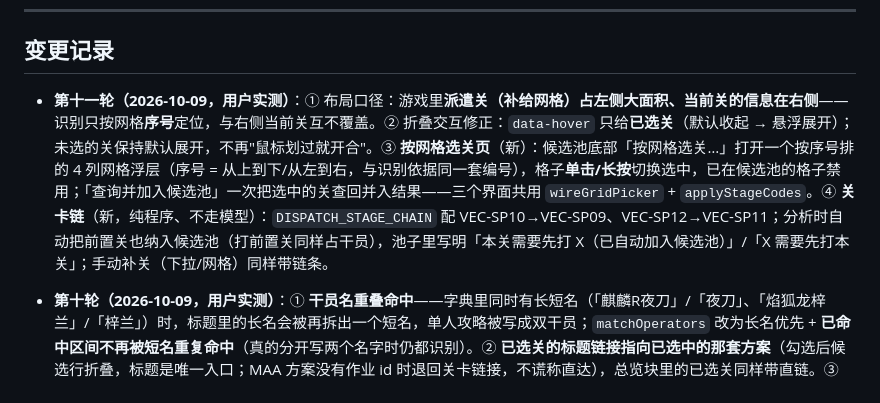
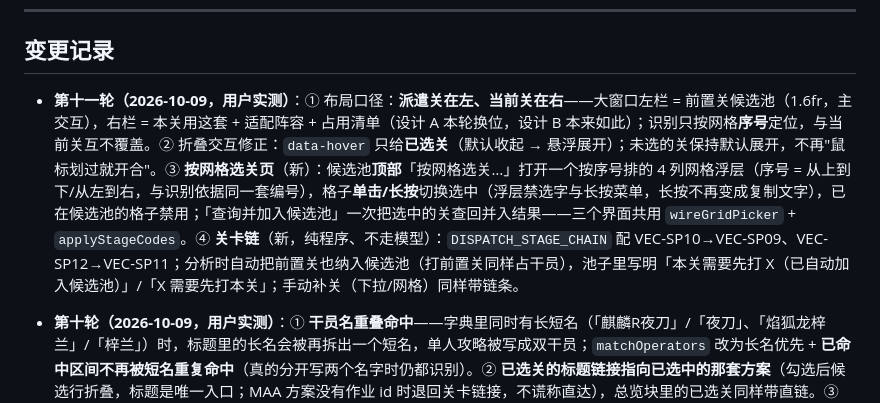
Before and after one commit to tingfengsusu/Video2Team, a Markdown page: docs/design-v4.md, the part around the change. Rendered like a GitHub page.

Commit message:
docs: 第十一轮条目补 p1/p2/p3 口径（派遣关左·当前关右 / 按钮在顶部 / 长按不再选字）

```diff
--- a/docs/design-v4.md
+++ b/docs/design-v4.md
@@ -513,7 +513,7 @@ storage.local.resultCache = {
 
 ## 变更记录
 
-- **第十一轮（2026-10-09，用户实测）**：① 布局口径：游戏里**派遣关（补给网格）占左侧大面积、当前关的信息在右侧**——识别只按网格**序号**定位，与右侧当前关互不覆盖。② 折叠交互修正：`data-hover` 只给**已选关**（默认收起 → 悬浮展开）；未选的关保持默认展开，不再"鼠标划过就开合"。③ **按网格选关页**（新）：候选池底部「按网格选关…」打开一个按序号排的 4 列网格浮层（序号 = 从上到下/从左到右，与识别依据同一套编号），格子**单击/长按**切换选中，已在候选池的格子禁用；「查询并加入候选池」一次把选中的关查回并入结果——三个界面共用 `wireGridPicker` + `applyStageCodes`。④ **关卡链**（新，纯程序、不走模型）：`DISPATCH_STAGE_CHAIN` 配 VEC-SP10→VEC-SP09、VEC-SP12→VEC-SP11；分析时自动把前置关也纳入候选池（打前置关同样占干员），池子里写明「本关需要先打 X（已自动加入候选池）」/「X 需要先打本关」；手动补关（下拉/网格）同样带链条。
+- **第十一轮（2026-10-09，用户实测）**：① 布局口径：**派遣关在左、当前关在右**——大窗口左栏 = 前置关候选池（1.6fr，主交互），右栏 = 本关用这套 + 适配阵容 + 占用清单（设计 A 本轮换位，设计 B 本来如此）；识别只按网格**序号**定位，与当前关互不覆盖。② 折叠交互修正：`data-hover` 只给**已选关**（默认收起 → 悬浮展开）；未选的关保持默认展开，不再"鼠标划过就开合"。③ **按网格选关页**（新）：候选池**顶部**「按网格选关…」打开一个按序号排的 4 列网格浮层（序号 = 从上到下/从左到右，与识别依据同一套编号），格子**单击/长按**切换选中（浮层禁选字与长按菜单，长按不再变成复制文字），已在候选池的格子禁用；「查询并加入候选池」一次把选中的关查回并入结果——三个界面共用 `wireGridPicker` + `applyStageCodes`。④ **关卡链**（新，纯程序、不走模型）：`DISPATCH_STAGE_CHAIN` 配 VEC-SP10→VEC-SP09、VEC-SP12→VEC-SP11；分析时自动把前置关也纳入候选池（打前置关同样占干员），池子里写明「本关需要先打 X（已自动加入候选池）」/「X 需要先打本关」；手动补关（下拉/网格）同样带链条。
 
 - **第十轮（2026-10-09，用户实测）**：① **干员名重叠命中**——字典里同时有长短名（「麒麟R夜刀」/「夜刀」、「焰狐龙梓兰」/「梓兰」）时，标题里的长名会被再拆出一个短名，单人攻略被写成双干员；`matchOperators` 改为长名优先 + **已命中区间不再被短名重复命中**（真的分开写两个名字时仍都识别）。② **已选关的标题链接指向已选中的那套方案**（勾选后候选行折叠，标题是唯一入口；MAA 方案没有作业 id 时退回关卡链接，不谎称直达），总览块里的已选关同样带直链。③ 候选池折叠块**鼠标悬浮即展开**（三界面共用 `wireHoverDetails`；点击仍可固定展开/收起，关键操作不依赖 hover）。④ **派遣关识别兜底可见化**：模型读了「当前启用补给 N」却把 gridCells 整组留空时不再静默丢弃，结果区给出原因（含网格尺寸、启用数与**模型原话**）+「＋ 补一个关…」引导；提示词明确 **「格位必填、格内文字选填」**——只按序号定关卡，看不清文字也**必须**逐格给出 position/row+column，禁止因文字没读清就不填或整组留空（实测最常见的失败原因）；`explicitCode` 只填本图、`gridRows/gridColumnsTotal` 必须填进字段。
 
```
